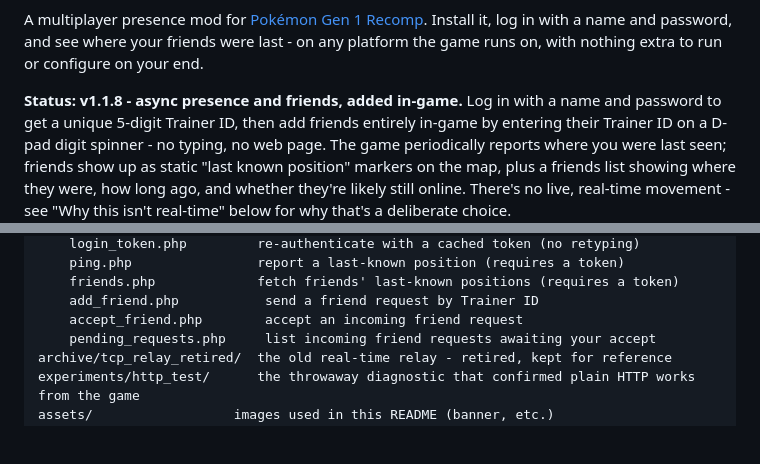
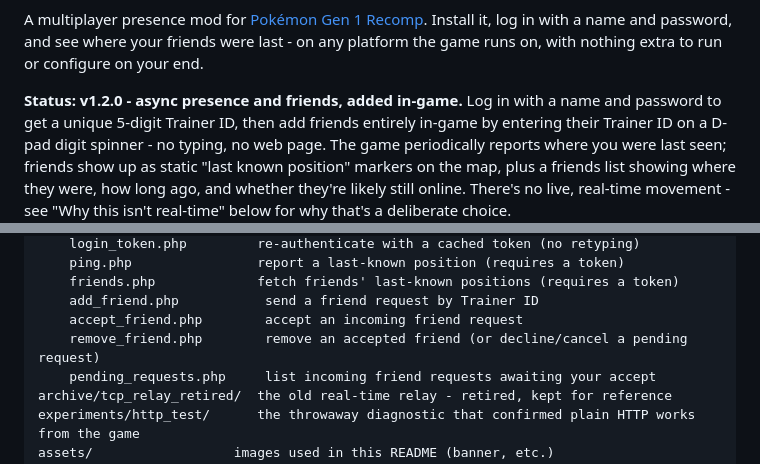
Before and after one commit to AshJamB/SilphNet, a Markdown page: README.md, 2 parts joined by grey strips. GitHub-like rendering; blank space fills up the shorter version.

```diff
--- a/README.md
+++ b/README.md
@@ -7,7 +7,7 @@ Install it, log in with a name and password, and see where your friends
 were last - on any platform the game runs on, with nothing extra to run or
 configure on your end.
 
-**Status: v1.1.8 - async presence and friends, added in-game.** Log in with
+**Status: v1.2.0 - async presence and friends, added in-game.** Log in with
 a name and password to get a unique 5-digit Trainer ID, then add friends
 entirely in-game by entering their Trainer ID on a D-pad digit spinner - no
 typing, no web page. The game periodically reports where you were last
@@ -65,6 +65,7 @@ server/
     friends.php             fetch friends' last-known positions (requires a token)
     add_friend.php           send a friend request by Trainer ID
     accept_friend.php        accept an incoming friend request
+    remove_friend.php        remove an accepted friend (or decline/cancel a pending request)
     pending_requests.php     list incoming friend requests awaiting your accept
 archive/tcp_relay_retired/  the old real-time relay - retired, kept for reference
 experiments/http_test/      the throwaway diagnostic that confirmed plain HTTP works from the game
```
Also changed, not shown: other parts of README.md (+29 -12 lines).
